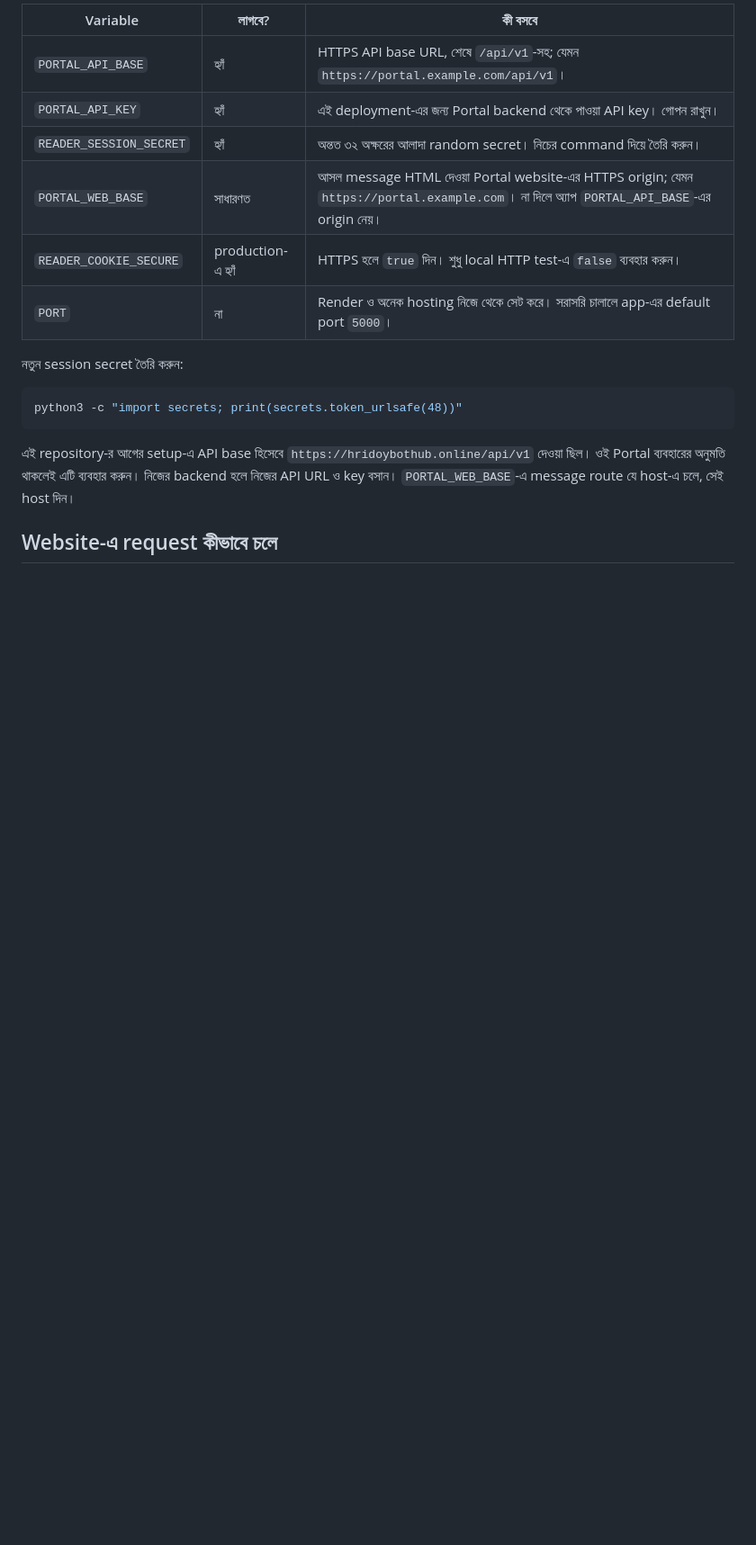
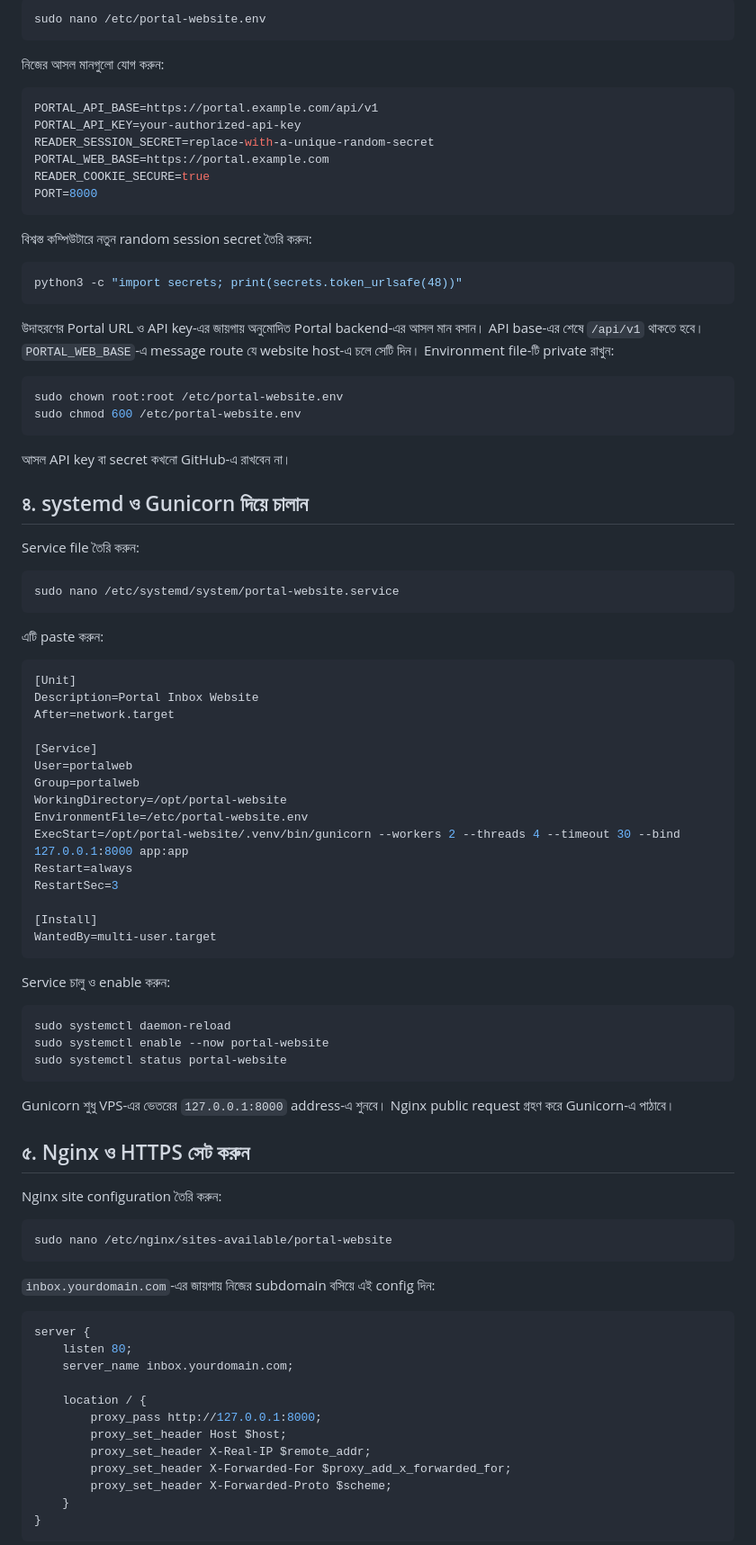
Before and after one commit to taslima68533-hue/Portal_Reader, a Markdown page: README_BN.md, the part around one of its changes. Shown at 90% size. GitHub-like rendering; blank space fills up the shorter version.

Commit message:
Add Ubuntu VPS setup instructions in Bengali

````diff
--- a/README_BN.md
+++ b/README_BN.md
@@ -60,19 +56,94 @@ Hosting dashboard-এ নিচের variable-গুলো দিন। API bas
 
-| Variable | লাগবে? | কী বসবে |
-| --- | --- | --- |
-| `PORTAL_API_BASE` | হ্যাঁ | HTTPS API base URL, শেষে `/api/v1`-সহ; যেমন `https://portal.example.com/api/v1`। |
-| `PORTAL_API_KEY` | হ্যাঁ | এই deployment-এর জন্য Portal backend থেকে পাওয়া API key। গোপন রাখুন। |
-| `READER_SESSION_SECRET` | হ্যাঁ | অন্তত ৩২ অক্ষরের আলাদা random secret। নিচের command দিয়ে তৈরি করুন। |
-| `PORTAL_WEB_BASE` | সাধারণত | আসল message HTML দেওয়া Portal website-এর HTTPS origin; যেমন `https://portal.example.com`। না দিলে অ্যাপ `PORTAL_API_BASE`-এর origin নেয়। |
-| `READER_COOKIE_SECURE` | production-এ হ্যাঁ | HTTPS হলে `true` দিন। শুধু local HTTP test-এ `false` ব্যবহার করুন। |
-| `PORT` | না | Render ও অনেক hosting নিজে থেকে সেট করে। সরাসরি চালালে app-এর default port `5000`। |
+```bash
+sudo nano /etc/portal-website.env
+```
 
-নতুন session secret তৈরি করুন:
+নিজের আসল মানগুলো যোগ করুন:
+
+```env
+PORTAL_API_BASE=https://portal.example.com/api/v1
+PORTAL_API_KEY=your-authorized-api-key
+READER_SESSION_SECRET=replace-with-a-unique-random-secret
+PORTAL_WEB_BASE=https://portal.example.com
+READER_COOKIE_SECURE=true
+PORT=8000
+```
+
+বিশ্বস্ত কম্পিউটারে নতুন random session secret তৈরি করুন:
 
 ```bash
 python3 -c "import secrets; print(secrets.token_urlsafe(48))"
 ```
 
-এই repository-র আগের setup-এ API base হিসেবে `https://hridoybothub.online/api/v1` দেওয়া ছিল। ওই Portal ব্যবহারের অনুমতি থাকলেই এটি ব্যবহার করুন। নিজের backend হলে নিজের API URL ও key বসান। `PORTAL_WEB_BASE`-এ message route যে host-এ চলে, সেই host দিন।
+উদাহরণের Portal URL ও API key-এর জায়গায় অনুমোদিত Portal backend-এর আসল মান বসান। API base-এর শেষে `/api/v1` থাকতে হবে। `PORTAL_WEB_BASE`-এ message route যে website host-এ চলে সেটি দিন। Environment file-টি private রাখুন:
 
-## Website-এ request কীভাবে চলে
+```bash
+sudo chown root:root /etc/portal-website.env
+sudo chmod 600 /etc/portal-website.env
+```
+
+আসল API key বা secret কখনো GitHub-এ রাখবেন না।
+
+## ৪. systemd ও Gunicorn দিয়ে চালান
+
+Service file তৈরি করুন:
+
+```bash
+sudo nano /etc/systemd/system/portal-website.service
+```
+
+এটি paste করুন:
+
+```ini
+[Unit]
+Description=Portal Inbox Website
+After=network.target
+
+[Service]
+User=portalweb
+Group=portalweb
+WorkingDirectory=/opt/portal-website
+EnvironmentFile=/etc/portal-website.env
+ExecStart=/opt/portal-website/.venv/bin/gunicorn --workers 2 --threads 4 --timeout 30 --bind 127.0.0.1:8000 app:app
+Restart=always
+RestartSec=3
+
+[Install]
+WantedBy=multi-user.target
+```
+
+Service চালু ও enable করুন:
+
+```bash
+sudo systemctl daemon-reload
+sudo systemctl enable --now portal-website
+sudo systemctl status portal-website
+```
+
+Gunicorn শুধু VPS-এর ভেতরের `127.0.0.1:8000` address-এ শুনবে। Nginx public request গ্রহণ করে Gunicorn-এ পাঠাবে।
+
+## ৫. Nginx ও HTTPS সেট করুন
+
+Nginx site configuration তৈরি করুন:
+
+```bash
+sudo nano /etc/nginx/sites-available/portal-website
+```
+
+`inbox.yourdomain.com`-এর জায়গায় নিজের subdomain বসিয়ে এই config দিন:
+
+```nginx
+server {
+    listen 80;
+    server_name inbox.yourdomain.com;
+
+    location / {
+        proxy_pass http://127.0.0.1:8000;
+        proxy_set_header Host $host;
+        proxy_set_header X-Real-IP $remote_addr;
+        proxy_set_header X-Forwarded-For $proxy_add_x_forwarded_for;
+        proxy_set_header X-Forwarded-Proto $scheme;
+    }
+}
+```
+
````
Also changed, not shown: other parts of README_BN.md (+55 -69 lines).
